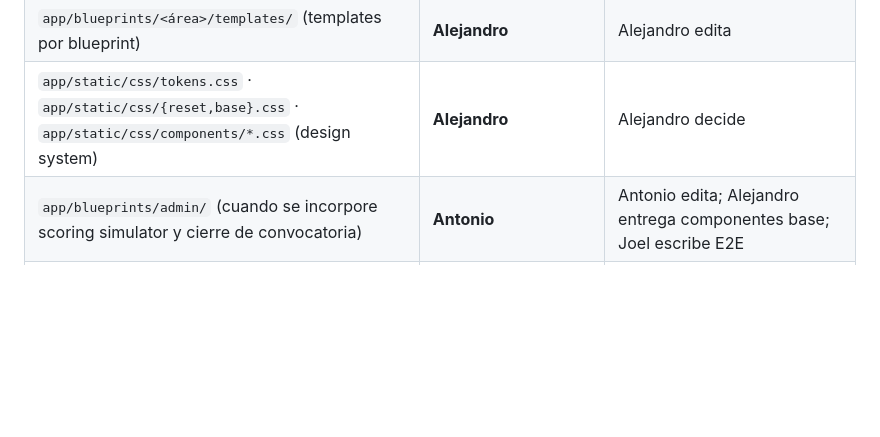
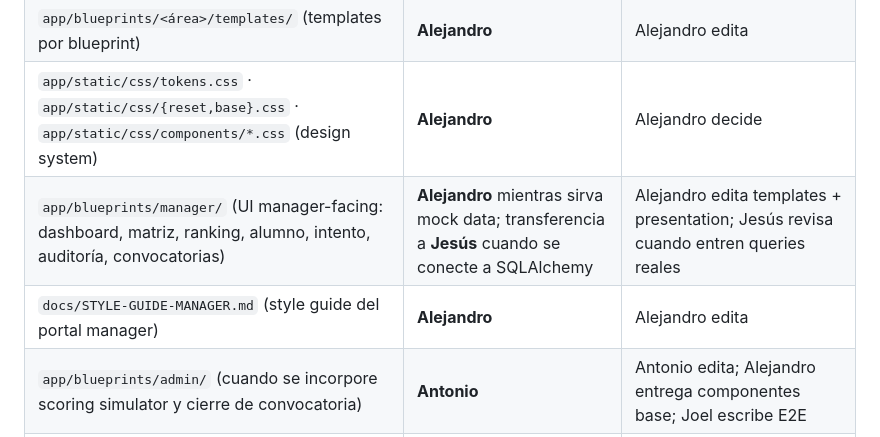
Before and after one commit to cosigein/training, a Markdown page: OWNERS.md, the part around the change. Rendered like a GitHub page; blank space fills up the shorter version.

```diff
--- a/OWNERS.md
+++ b/OWNERS.md
@@ -19,6 +19,8 @@
 | `app/templates/` (base.html, errors, macros, settings) | **Alejandro** | Alejandro edita; Joel toca solo `data-testid` con su convención |
 | `app/blueprints/<área>/templates/` (templates por blueprint) | **Alejandro** | Alejandro edita |
 | `app/static/css/tokens.css` · `app/static/css/{reset,base}.css` · `app/static/css/components/*.css` (design system) | **Alejandro** | Alejandro decide |
+| `app/blueprints/manager/` (UI manager-facing: dashboard, matriz, ranking, alumno, intento, auditoría, convocatorias) | **Alejandro** mientras sirva mock data; transferencia a **Jesús** cuando se conecte a SQLAlchemy | Alejandro edita templates + presentation; Jesús revisa cuando entren queries reales |
+| `docs/STYLE-GUIDE-MANAGER.md` (style guide del portal manager) | **Alejandro** | Alejandro edita |
 | `app/blueprints/admin/` (cuando se incorpore scoring simulator y cierre de convocatoria) | **Antonio** | Antonio edita; Alejandro entrega componentes base; Joel escribe E2E |
 | `app/services/webfleet/` y `app/workers/webfleet_worker.py` (cuando existan — ingesta Webfleet + sync periódico) | **Antonio** define el contrato + **Jesús** orquesta Celery | Antonio define qué llama, Jesús cómo se programa |
 | `docs/SIMULATOR-USER-GUIDE.md` (cuando se cree) | **Antonio** | Doc para admin CMadrid (español castellano, 1-2 páginas) |
```
Also changed, not shown: CLAUDE.md (+7 -1 lines).
